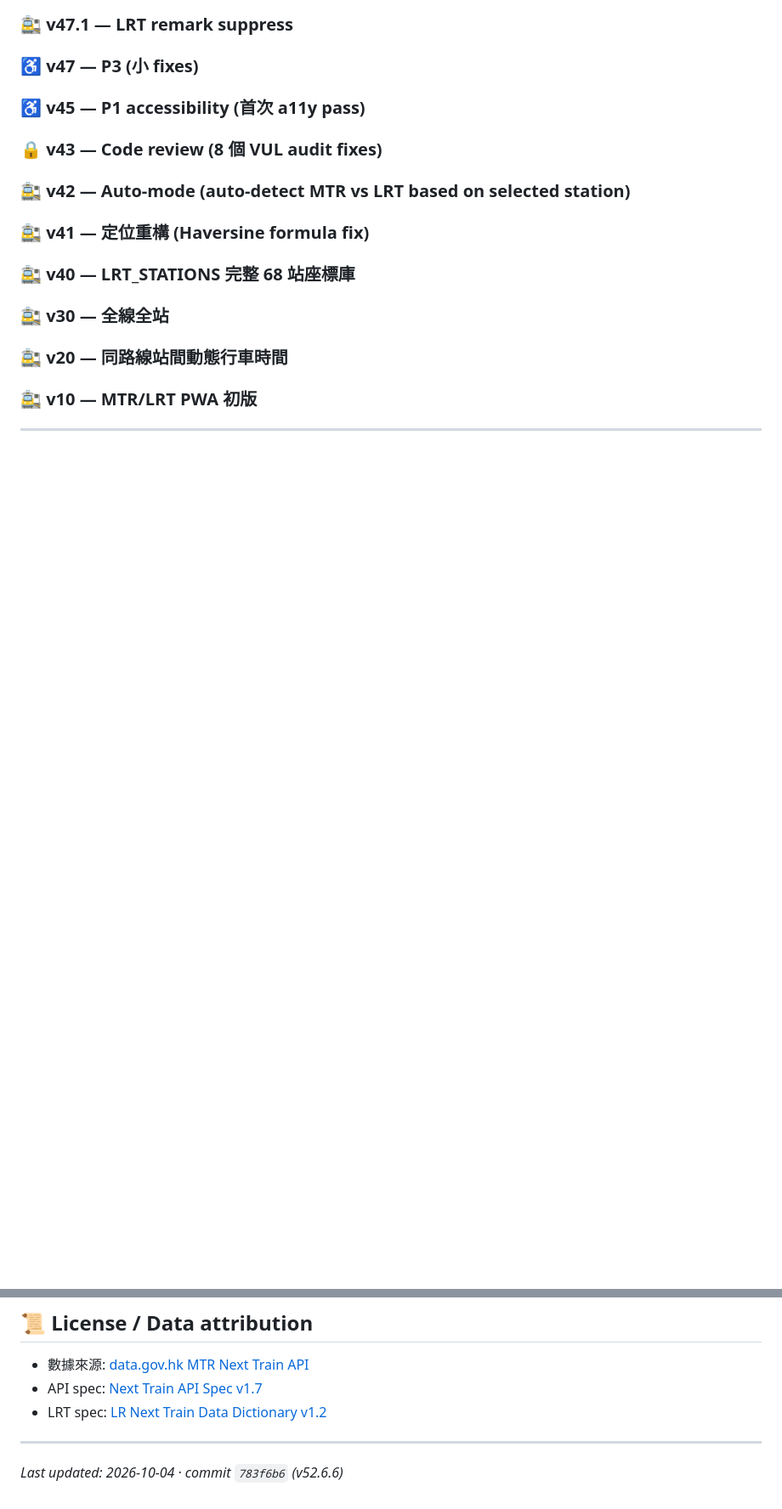
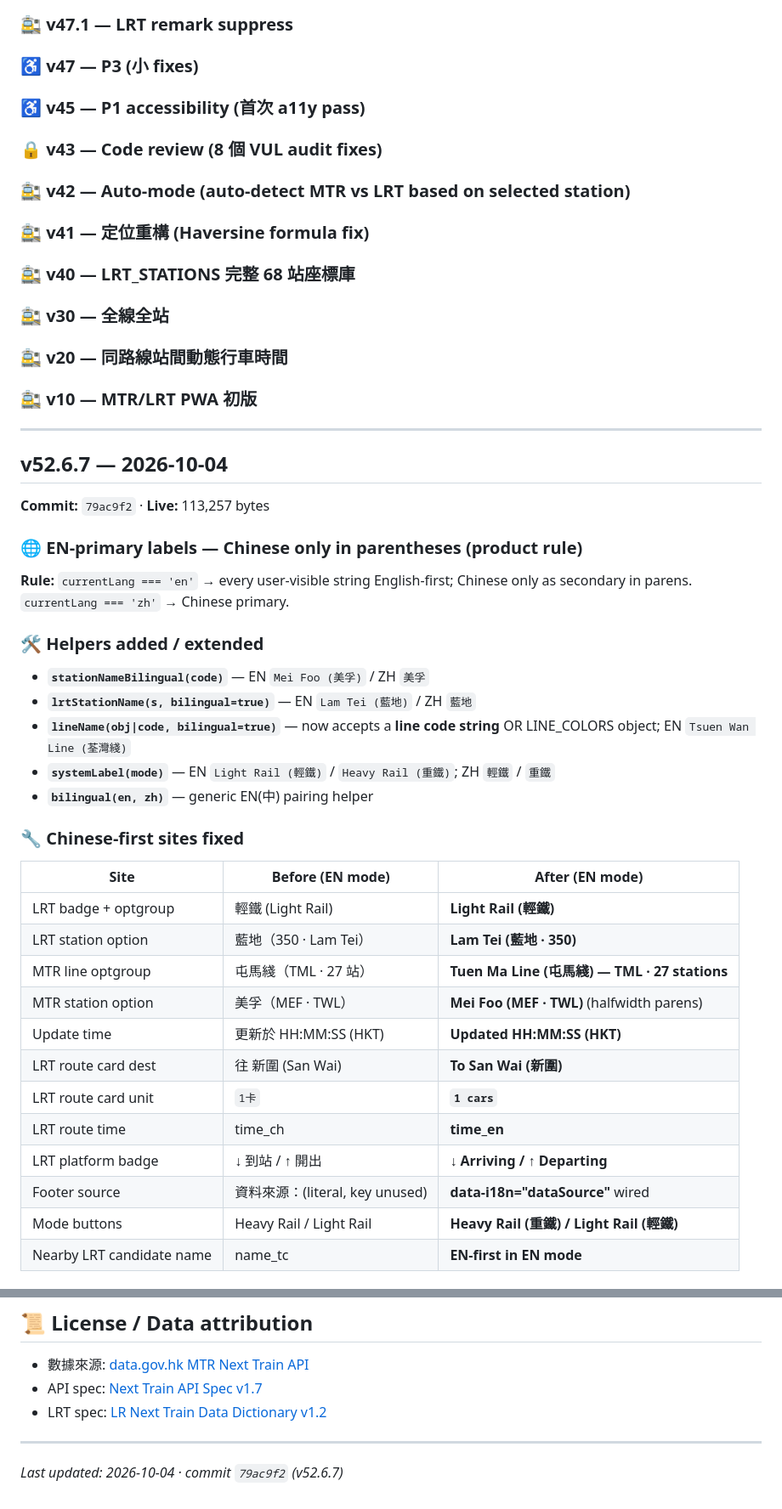
Before and after one commit to iceninye/mtr-app, a Markdown page: CHANGELOG.md, 2 parts joined by grey strips. Shown at 85% size. Rendered like a GitHub page; blank space fills up the shorter version.

Commit message:
v52.6.7: CHANGELOG.md entry

```diff
--- a/CHANGELOG.md
+++ b/CHANGELOG.md
@@ -105,3 +105,37 @@
 ### 🚉 v30 — 全線全站
 ### 🚉 v20 — 同路線站間動態行車時間
 ### 🚉 v10 — MTR/LRT PWA 初版
+
+---
+
+## v52.6.7 — 2026-10-04
+**Commit:** `79ac9f2` · **Live:** 113,257 bytes
+
+### 🌐 EN-primary labels — Chinese only in parentheses (product rule)
+
+**Rule:** `currentLang === 'en'` → every user-visible string English-first; Chinese only as secondary in parens. `currentLang === 'zh'` → Chinese primary.
+
+### 🛠️ Helpers added / extended
+- **`stationNameBilingual(code)`** — EN `Mei Foo (美孚)` / ZH `美孚`
+- **`lrtStationName(s, bilingual=true)`** — EN `Lam Tei (藍地)` / ZH `藍地`
+- **`lineName(obj|code, bilingual=true)`** — now accepts a **line code string** OR LINE_COLORS object; EN `Tsuen Wan Line (荃灣綫)`
+- **`systemLabel(mode)`** — EN `Light Rail (輕鐵)` / `Heavy Rail (重鐵)`; ZH `輕鐵` / `重鐵`
+- **`bilingual(en, zh)`** — generic EN(中) pairing helper
+
+### 🔧 Chinese-first sites fixed
+
+| Site | Before (EN mode) | After (EN mode) |
+|---|---|---|
+| LRT badge + optgroup | 輕鐵 (Light Rail) | **Light Rail (輕鐵)** |
+| LRT station option | 藍地（350 · Lam Tei） | **Lam Tei (藍地 · 350)** |
+| MTR line optgroup | 屯馬綫（TML · 27 站） | **Tuen Ma Line (屯馬綫) — TML · 27 stations** |
+| MTR station option | 美孚（MEF · TWL） | **Mei Foo (MEF · TWL)** (halfwidth parens) |
+| Update time | 更新於 HH:MM:SS (HKT) | **Updated HH:MM:SS (HKT)** |
+| LRT route card dest | 往 新圍 (San Wai) | **To San Wai (新圍)** |
+| LRT route card unit | `1卡` | **`1 cars`** |
+| LRT route time | time_ch | **time_en** |
+| LRT platform badge | ↓ 到站 / ↑ 開出 | **↓ Arriving / ↑ Departing** |
+| Footer source | 資料來源：(literal, key unused) | **data-i18n="dataSource"** wired |
+| Mode buttons | Heavy Rail / Light Rail | **Heavy Rail (重鐵) / Light Rail (輕鐵)** |
+| Nearby LRT candidate name | name_tc | **EN-first in EN mode** |
+
@@ -277,4 +325,4 @@ mtr-app **冇後端**, 所有 API calls 喺 client-side 直接 call `https://rt.
 
 ---
 
-*Last updated: 2026-10-04 · commit `783f6b6` (v52.6.6)*
+*Last updated: 2026-10-04 · commit `79ac9f2` (v52.6.7)*
```
Also changed, not shown: other parts of CHANGELOG.md (+14 -0 lines).
